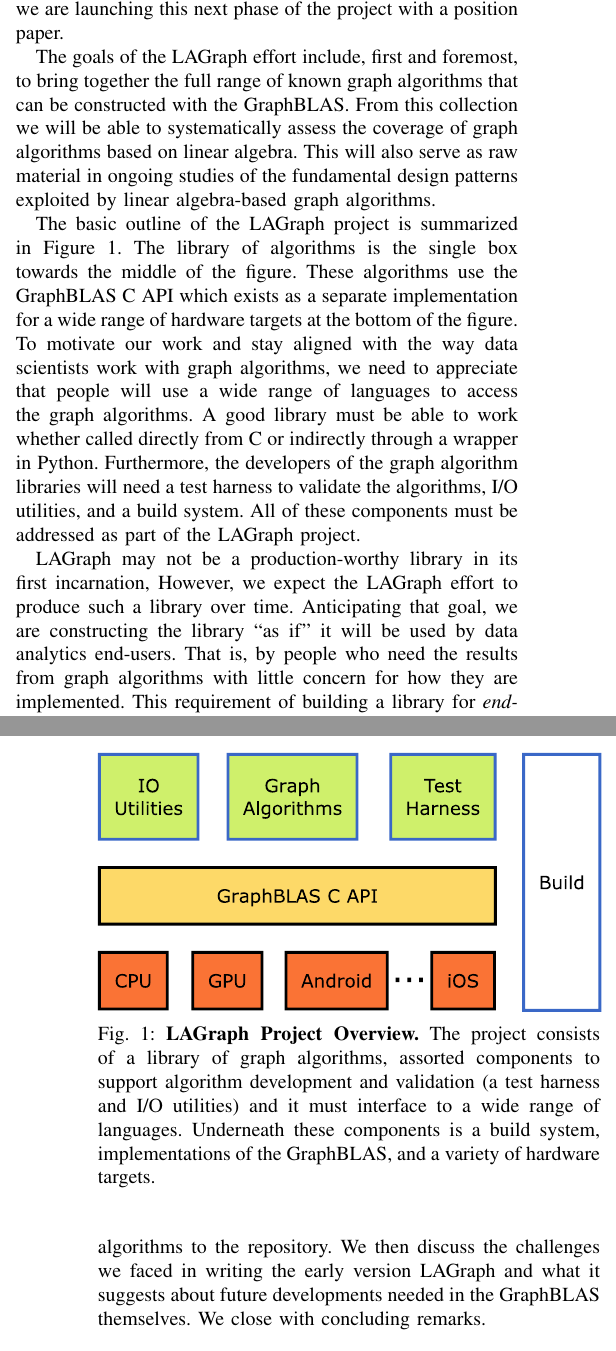
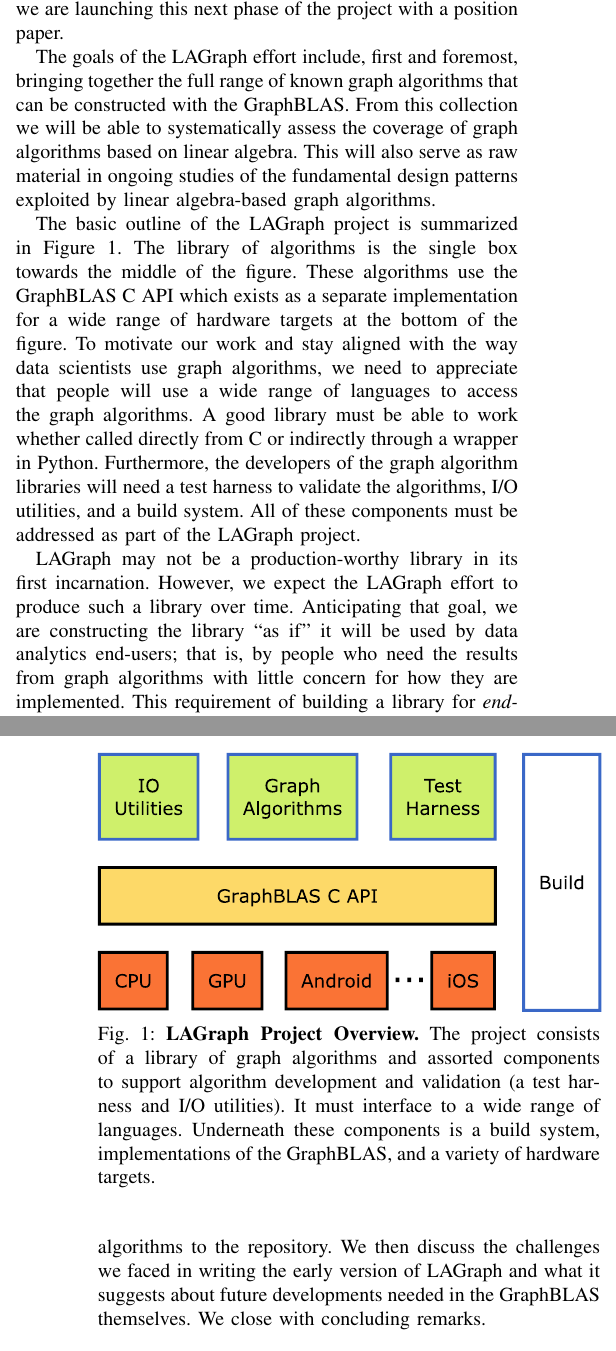
Before and after one commit to GraphBLAS/GrAPL19, a LaTeX paper (LAGraph19.tex, which reads intro.tex): two parts of the columns of pages 1 and 2 of 8, joined at a grey line, cut so that both start at the same text. Compiled offline with pdfLaTeX.

Commit message:
fixed a few typos

```diff
--- a/LAGraph19.tex
+++ b/LAGraph19.tex
@@ -138,7 +138,7 @@
 
 %\input{algobox}
 
-\title{LAGraph: A Community Effort to Collect Graph Algorithms built on top of the GraphBLAS}
+\title{LAGraph: A Community Effort to Collect Graph Algorithms Built on Top of the GraphBLAS}
 
 
 \author{
--- a/intro.tex
+++ b/intro.tex
@@ -33,7 +33,7 @@ We call this library of algorithms \emph{LAGraph}.
 Just as we launched the GraphBLAS project with a position paper, we are launching
 this next phase of the project with a position paper.
 
-The goals of the LAGraph effort include, first and foremost, to bring together the full
+The goals of the LAGraph effort include, first and foremost, bringing together the full
 range of known graph algorithms that can be constructed with the GraphBLAS.
 From this collection we will be able to systematically assess the coverage of
 graph algorithms based on linear algebra. This will also serve
@@ -45,17 +45,17 @@ Figure~\ref{fig:overview}. The library of algorithms is the single box towards
 the middle of the figure.  These algorithms use the GraphBLAS C API
 which exists as a separate implementation for a wide range of hardware
 targets at the bottom of the figure.  To motivate our work and stay aligned
-with the way data scientists work with graph algorithms, we need to appreciate that
+with the way data scientists use graph algorithms, we need to appreciate that
 people will use a wide range of languages to access the graph algorithms.  A good library
 must be able to work whether called directly from C or indirectly through a wrapper in Python.
 Furthermore, the developers of the graph algorithm libraries will need a test harness to
 validate the algorithms, I/O utilities, and a build system.  All of these components must
 be addressed as part of the LAGraph project.
 
-LAGraph may not be a production-worthy library in its first incarnation,
+LAGraph may not be a production-worthy library in its first incarnation.
 However, we expect the LAGraph effort to produce such a library over time.
 Anticipating that goal, we are constructing
-the library ``as if'' it will be used by data analytics end-users. That is, by people
+the library ``as if'' it will be used by data analytics end-users; that is, by people
 who need the results from graph algorithms with little concern for how they are
 implemented.  This requirement of building a library for \emph{end-users} as opposed to
 a library for \emph{graph algorithm researchers} has far reaching implications for the
@@ -64,8 +64,8 @@ design of this software.
 \begin{figure}[t]
 	\includegraphics[width=\linewidth]{fig/lagraph}
 	\caption{\textbf{LAGraph Project Overview.} The project consists of a library of
-	graph algorithms, assorted components to support algorithm development and validation
-	(a test harness and I/O utilities) and it must interface to a wide range of languages.
+	graph algorithms and assorted components to support algorithm development and validation
+	(a test harness and I/O utilities). It must interface to a wide range of languages.
 	Underneath these components is a build system, implementations of the GraphBLAS,
 	and a variety of hardware targets. \label{fig:overview}}
 \end{figure}
@@ -77,5 +77,5 @@ the repository where we will build LAGraph.  This is important since the
 purpose of a position paper is to attract a community of researchers to join the effort,
 which in turn means we want people to understand how to work with and perhaps contribute
 algorithms to the repository.  We then discuss the challenges we faced in writing the
-early version LAGraph and what it suggests about future developments needed in the
+early version of LAGraph and what it suggests about future developments needed in the
 GraphBLAS themselves. We close with concluding remarks.
```
Also changed, not shown: Gunrock.tex (+1 -1 lines), intro.tex (6 more changed lines).
